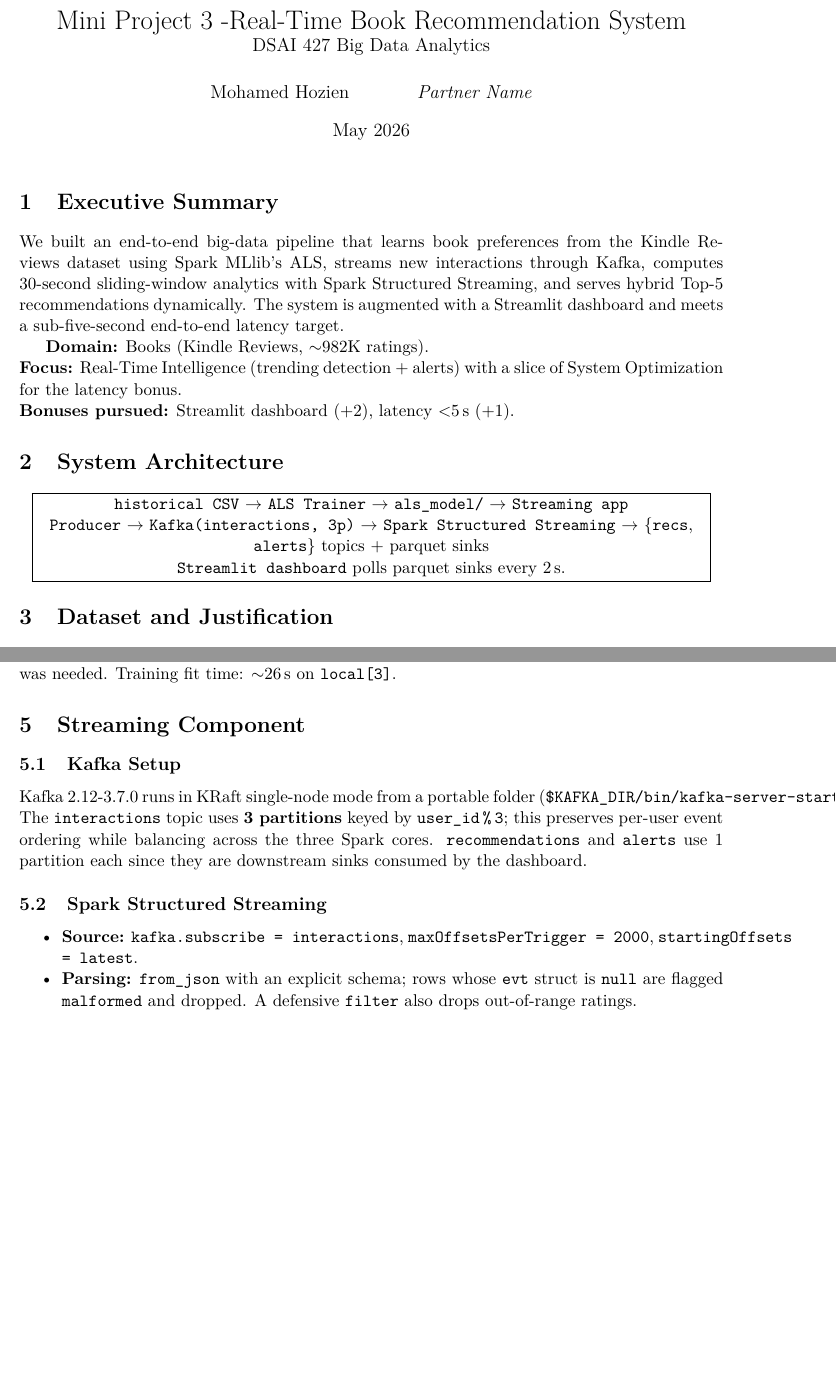
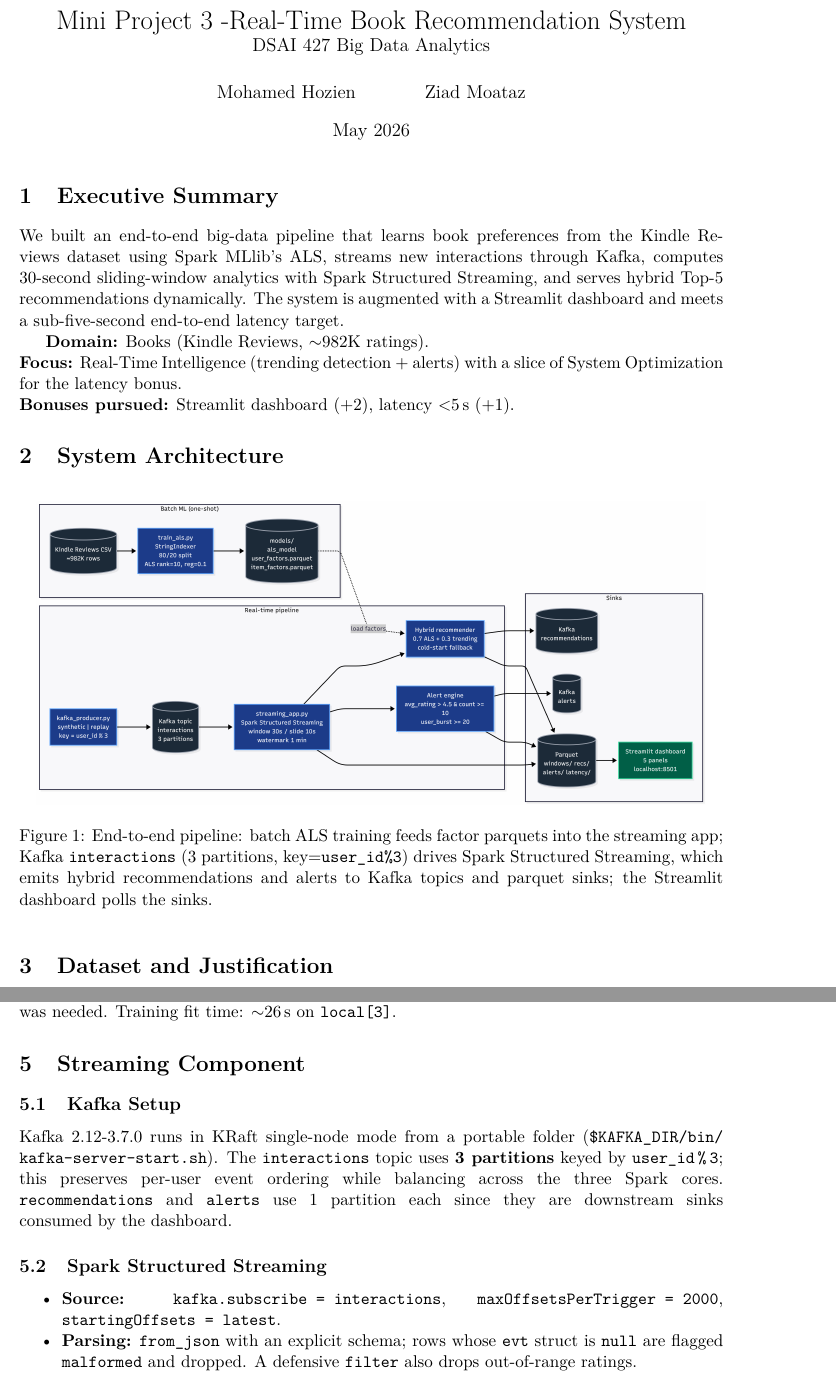
Before and after one commit to ZiadMAlsawy/BigData, a LaTeX document (Mini Project 3/Report/main.tex): two parts of pages 1 and 2 of 5 before the commit and two parts of pages 1 and 2 of 6 after it, joined at a grey line, cut so that both start at the same text, the shorter picture padded with empty space. Compiled offline with pdfLaTeX.

Commit message:
Update report and figures for real-time book recommendation system; add new architecture diagram and refine content

```diff
--- a/Mini Project 3/Report/main.tex
+++ b/Mini Project 3/Report/main.tex
@@ -4,6 +4,8 @@
 \usepackage[T1]{fontenc}
 \usepackage{lmodern}
 \usepackage[margin=1in]{geometry}
+\usepackage{amsmath}
+\usepackage{amssymb}
 \usepackage{graphicx}
 \usepackage{hyperref}
 \usepackage{booktabs}
@@ -12,6 +14,8 @@
 \usepackage{enumitem}
 
 \hypersetup{colorlinks=true, linkcolor=blue, urlcolor=blue}
+
+\setlength{\emergencystretch}{3em}
 
 \lstset{
   basicstyle=\ttfamily\small,
@@ -23,7 +27,7 @@
 
 \title{Mini Project 3 -Real-Time Book Recommendation System\\
        \large DSAI 427 Big Data Analytics}
-\author{Mohamed Hozien \and \textit{Partner Name}}
+\author{Mohamed Hozien \and {Ziad Moataz}}
 \date{May 2026}
 
 \begin{document}
@@ -43,16 +47,15 @@ slice of System Optimization for the latency bonus.\\
 \textbf{Bonuses pursued:} Streamlit dashboard (+2), latency $<$5\,s (+1).
 
 \section{System Architecture}
-\begin{center}
-  \fbox{\parbox{0.95\textwidth}{\centering
-  \texttt{historical CSV} $\rightarrow$ \texttt{ALS Trainer} $\rightarrow$
-  \texttt{als\_model/} $\rightarrow$ \texttt{Streaming app}\\
-  \texttt{Producer} $\rightarrow$ \texttt{Kafka(interactions, 3p)} $\rightarrow$
-  \texttt{Spark Structured Streaming} $\rightarrow$
-  \{\texttt{recs}, \texttt{alerts}\} topics + parquet sinks\\
-  \texttt{Streamlit dashboard} polls parquet sinks every 2\,s.}}
-\end{center}
-% Replace the box above with figures/architecture.png once the diagram is drawn.
+\begin{figure}[h]
+  \centering
+  \includegraphics[width=0.95\textwidth]{figures/Batch and Stream ML Pipeline.png}
+  \caption{End-to-end pipeline: batch ALS training feeds factor parquets into the
+  streaming app; Kafka \texttt{interactions} (3 partitions, key=\texttt{user\_id\%3})
+  drives Spark Structured Streaming, which emits hybrid recommendations and alerts
+  to Kafka topics and parquet sinks; the Streamlit dashboard polls the sinks.}
+  \label{fig:arch}
+\end{figure}
 
 \section{Dataset and Justification}
 The dataset is the Kindle Reviews release on Kaggle
@@ -95,7 +98,7 @@ Training fit time: $\sim$26\,s on \texttt{local[3]}.
 \section{Streaming Component}
 \subsection{Kafka Setup}
 Kafka 2.12-3.7.0 runs in KRaft single-node mode from a portable folder
-(\texttt{\$KAFKA\_DIR/bin/kafka-server-start.sh}). The
+(\texttt{\$KAFKA\_DIR/bin/}\allowbreak\texttt{kafka-server-start.sh}). The
 \texttt{interactions} topic uses \textbf{3 partitions} keyed by
 \texttt{user\_id\,\%\,3}; this preserves per-user event ordering while balancing
 across the three Spark cores. \texttt{recommendations} and \texttt{alerts} use
```
Also changed, not shown: Mini Project 3/Report/figures/Batch and Stream ML Pipeline.png (added), Mini Project 3/Report/main.pdf, 4 other files.
